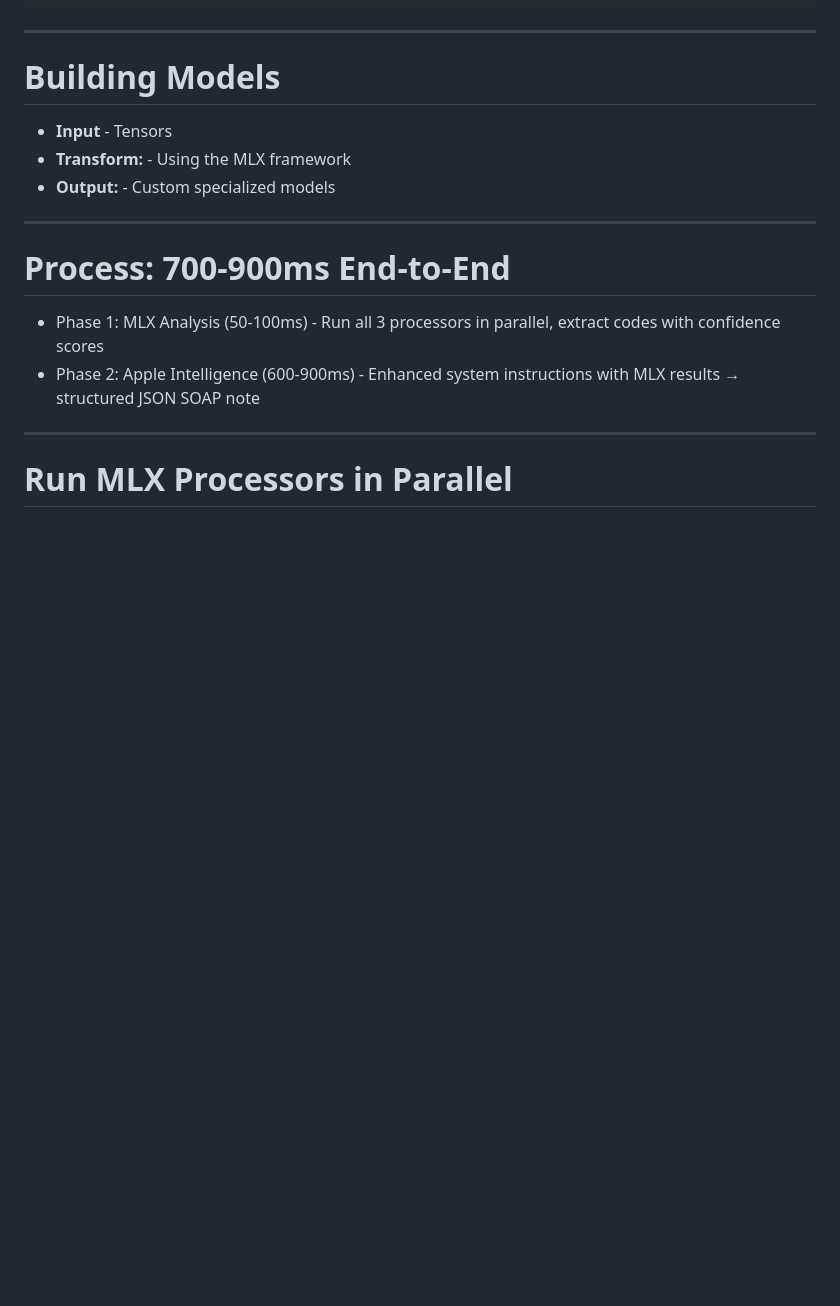
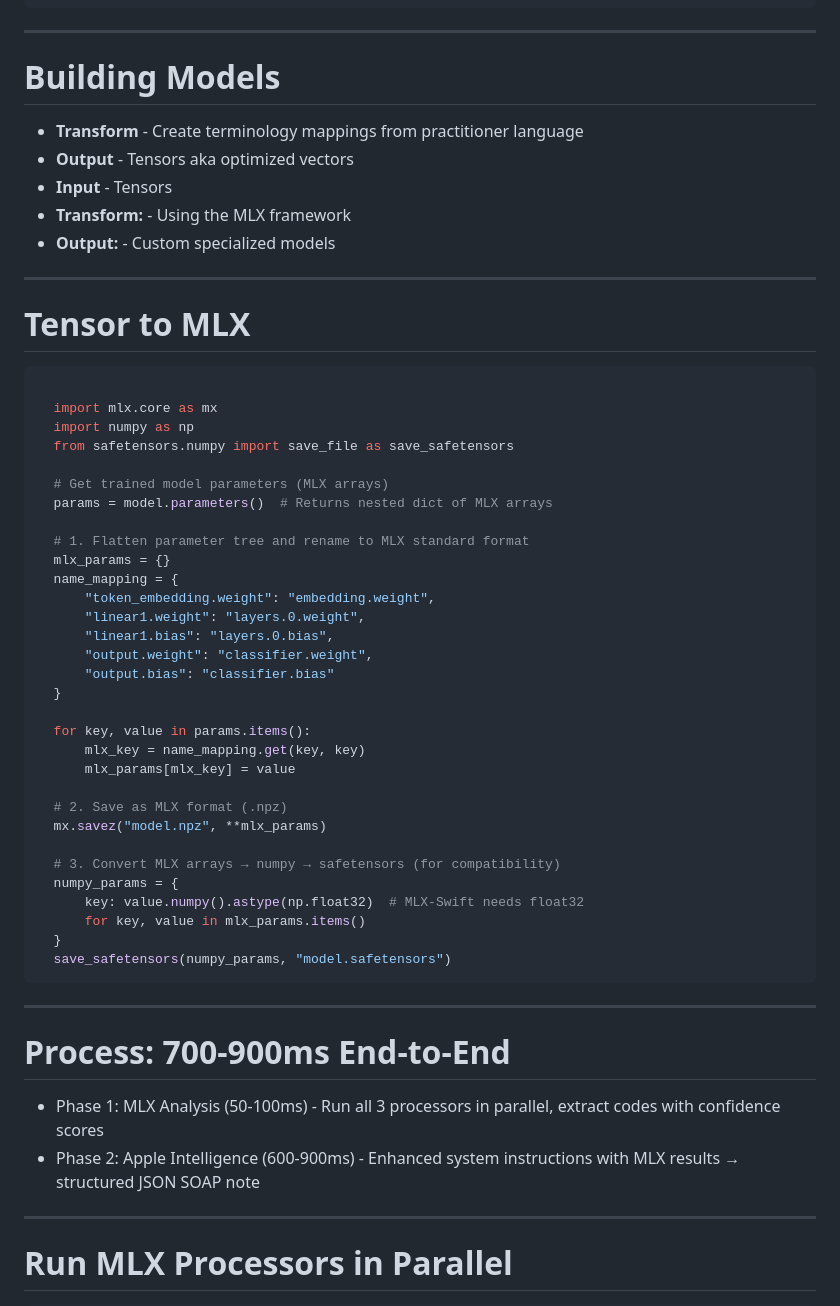
Before and after one commit to mpazaryna/presentation, a Markdown page: jstd/presentation.md, the part around the change printed below. GitHub-like rendering; blank space fills up the shorter version.

````diff
--- a/jstd/presentation.md
+++ b/jstd/presentation.md
@@ -92,9 +82,49 @@ def extract_icd_codes(text):
 
 # Building Models
 
+- **Transform** - Create terminology mappings from practitioner language
+- **Output** - Tensors aka optimized vectors
 - **Input** - Tensors
 - **Transform:** - Using the MLX framework
 - **Output:** - Custom specialized models
+
+---
+
+# Tensor to MLX
+
+```python
+
+  import mlx.core as mx
+  import numpy as np
+  from safetensors.numpy import save_file as save_safetensors
+
+  # Get trained model parameters (MLX arrays)
+  params = model.parameters()  # Returns nested dict of MLX arrays
+
+  # 1. Flatten parameter tree and rename to MLX standard format
+  mlx_params = {}
+  name_mapping = {
+      "token_embedding.weight": "embedding.weight",
+      "linear1.weight": "layers.0.weight",
+      "linear1.bias": "layers.0.bias",
+      "output.weight": "classifier.weight",
+      "output.bias": "classifier.bias"
+  }
+
+  for key, value in params.items():
+      mlx_key = name_mapping.get(key, key)
+      mlx_params[mlx_key] = value
+
+  # 2. Save as MLX format (.npz)
+  mx.savez("model.npz", **mlx_params)
+
+  # 3. Convert MLX arrays → numpy → safetensors (for compatibility)
+  numpy_params = {
+      key: value.numpy().astype(np.float32)  # MLX-Swift needs float32
+      for key, value in mlx_params.items()
+  }
+  save_safetensors(numpy_params, "model.safetensors")
+```
 
 ---
 
````
Also changed, not shown: other parts of jstd/presentation.md (+137 -39 lines), jstd/analysis.png (added), 1 other file.
